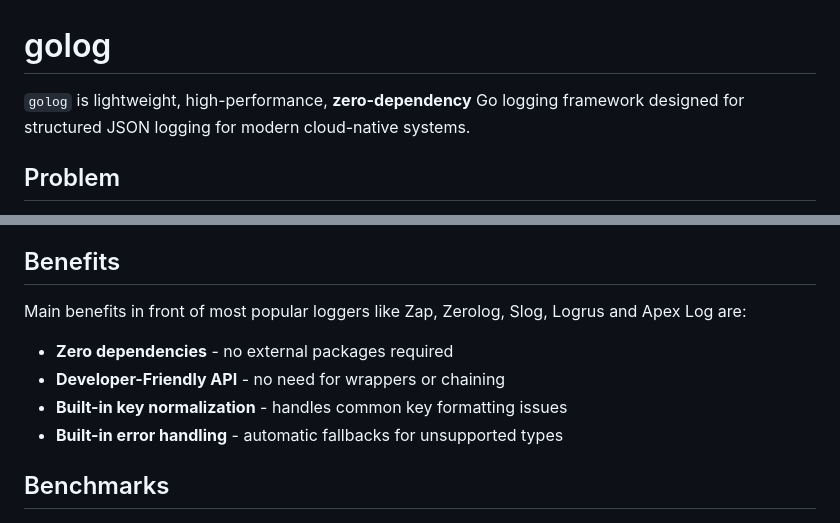
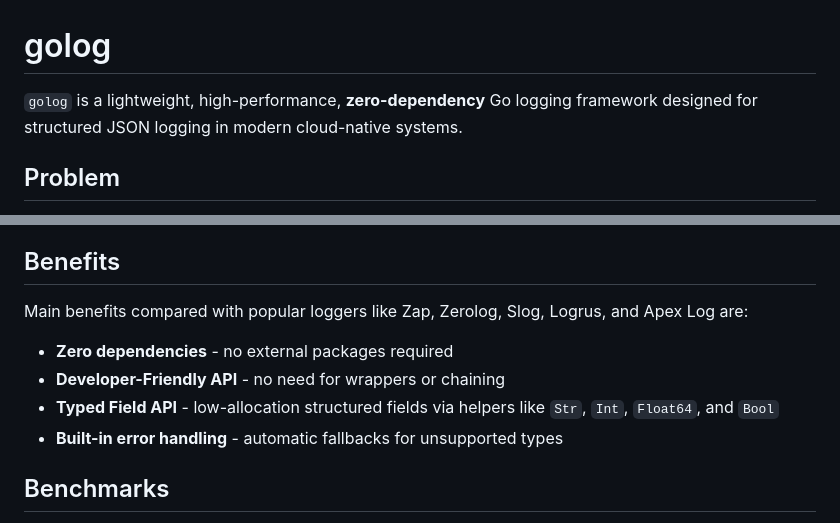
Before and after one commit to KostLabs/golog, a Markdown page: README.md, 2 parts joined by grey strips. GitHub-like rendering.

```diff
--- a/README.md
+++ b/README.md
@@ -1,6 +1,6 @@
 # golog
 
-`golog` is lightweight, high-performance, **zero-dependency** Go logging framework designed for structured JSON logging for modern cloud-native systems.
+`golog` is a lightweight, high-performance, **zero-dependency** Go logging framework designed for structured JSON logging in modern cloud-native systems.
 
 ## Problem
 
@@ -12,11 +12,11 @@ The solution is `golog`. An intuitive, developer-friendly structured logger with
 
 ## Benefits
 
-Main benefits in front of most popular loggers like Zap, Zerolog, Slog, Logrus and Apex Log are:
+Main benefits compared with popular loggers like Zap, Zerolog, Slog, Logrus, and Apex Log are:
 
 - **Zero dependencies** - no external packages required
 - **Developer-Friendly API** - no need for wrappers or chaining
-- **Built-in key normalization** - handles common key formatting issues
+- **Typed Field API** - low-allocation structured fields via helpers like `Str`, `Int`, `Float64`, and `Bool`
 - **Built-in error handling** - automatic fallbacks for unsupported types
 
 ## Benchmarks
```
Also changed, not shown: other parts of README.md (+52 -64 lines).
